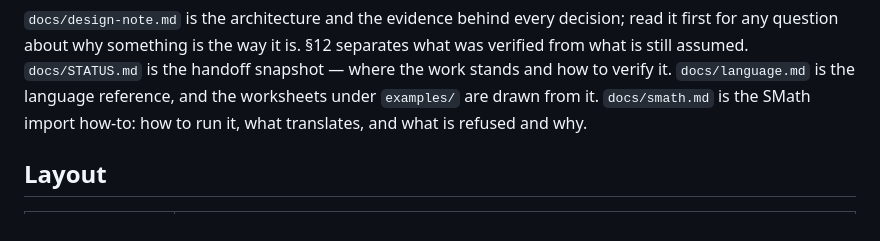
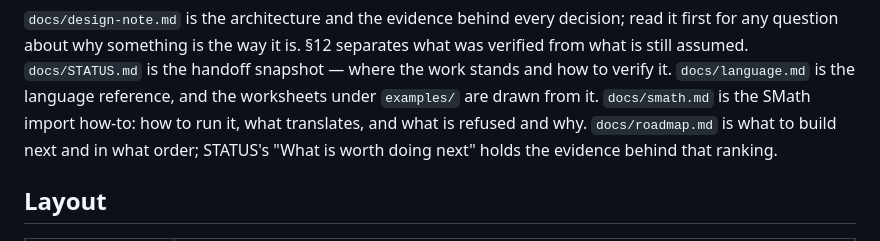
Before and after one commit to rveen/nomo, a Markdown page: CLAUDE.md, the part around the change. Drawn GitHub-style.

```diff
--- a/CLAUDE.md
+++ b/CLAUDE.md
@@ -18,7 +18,9 @@ separates what was verified from what is still assumed. `docs/STATUS.md` is the
 handoff snapshot — where the work stands and how to verify it. `docs/language.md`
 is the language reference, and the worksheets under `examples/` are drawn from it.
 `docs/smath.md` is the SMath import how-to: how to run it, what translates, and
-what is refused and why.
+what is refused and why. `docs/roadmap.md` is what to build next and in what
+order; STATUS's "What is worth doing next" holds the evidence behind that
+ranking.
 
 ## Layout
 
```
Also changed, not shown: docs/STATUS.md (+7 -0 lines), docs/roadmap.md (added, +297 -0 lines).
